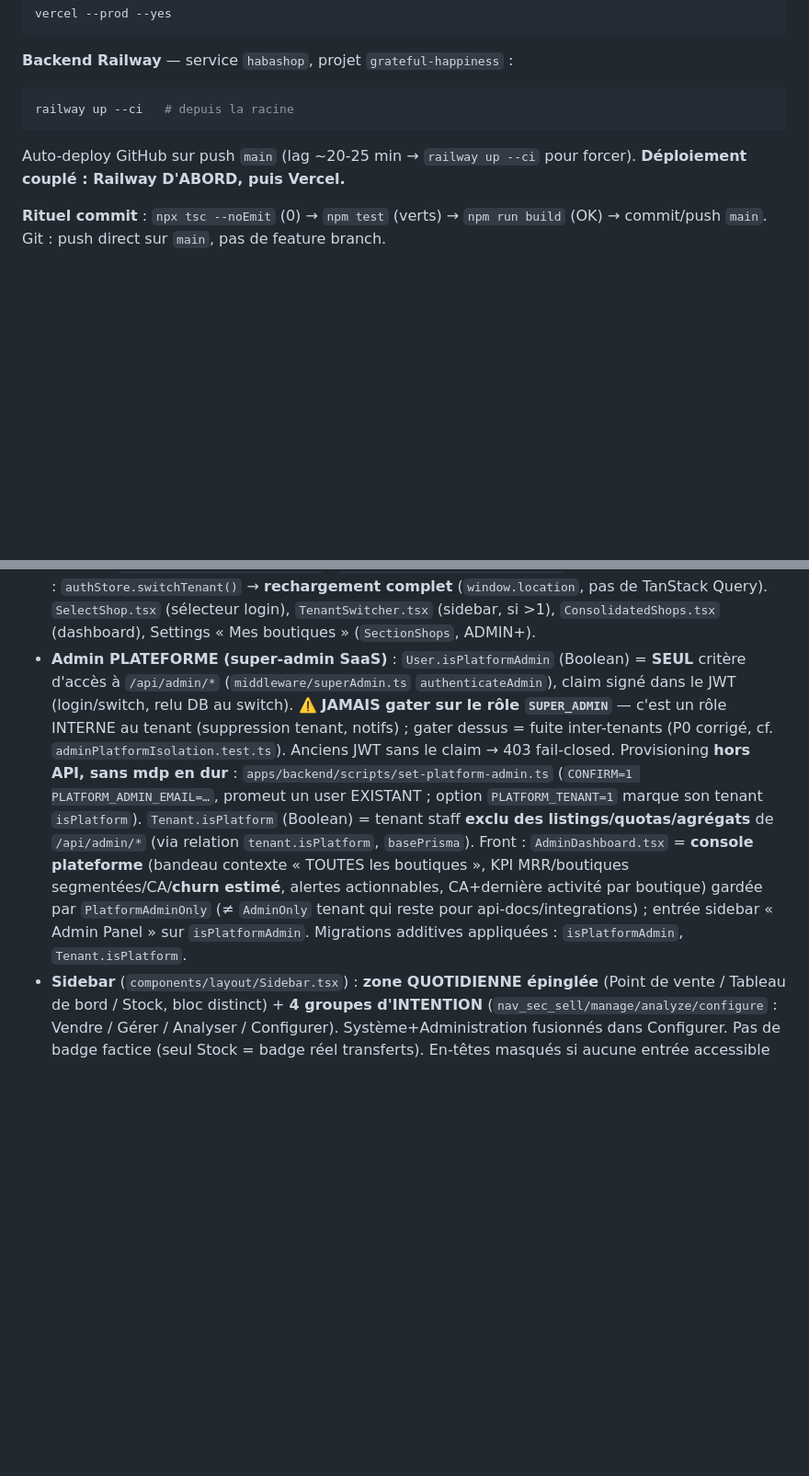
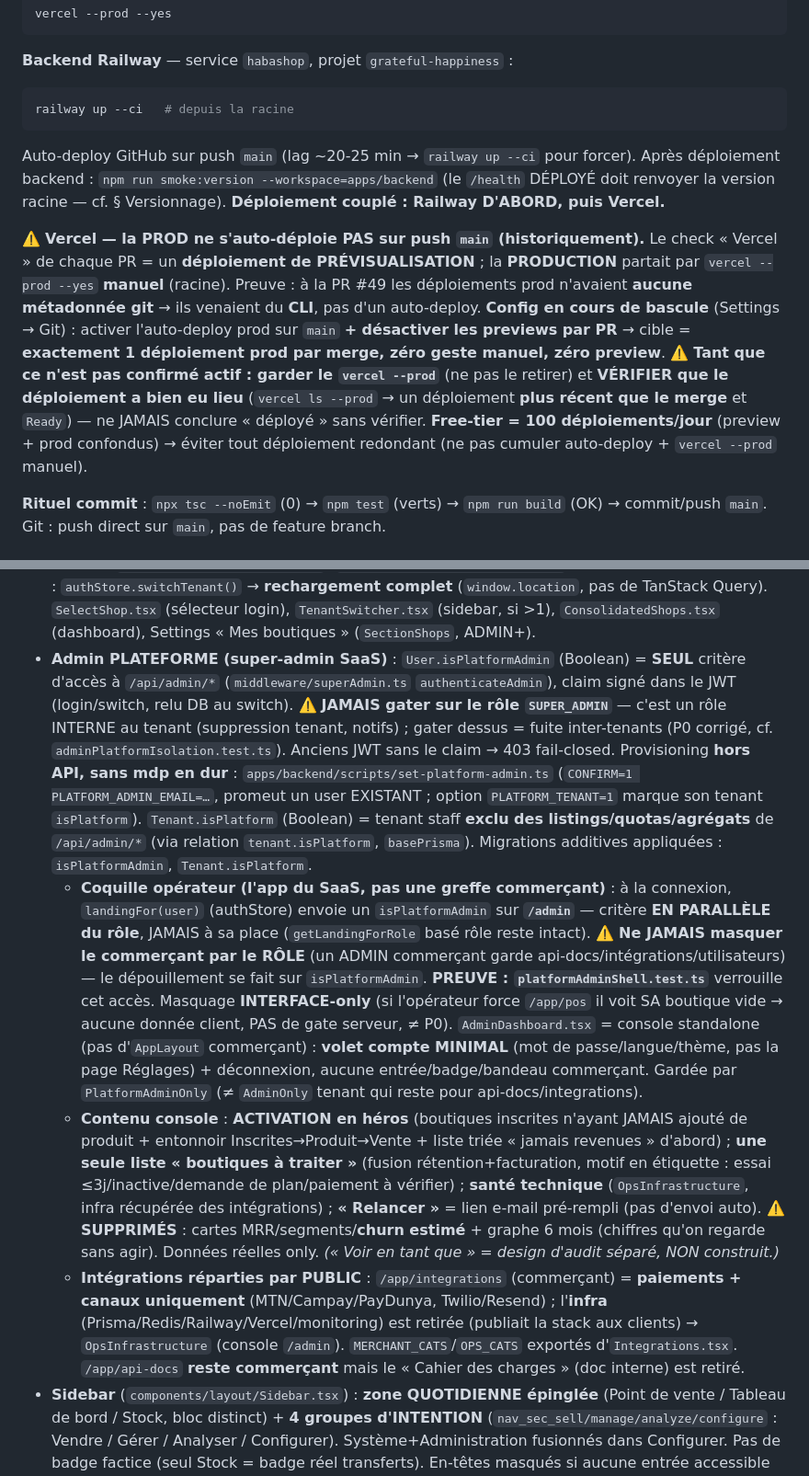
Before and after one commit to ndjoumessi/habashop, a Markdown page: CLAUDE.md, 2 parts joined by grey strips. Shown at 92% size. Rendered like a GitHub page; blank space fills up the shorter version.

Commit message:
docs(claude): déploiement Vercel (prod=manuel, preuve #49) + coquille/console opérateur + intégrité prix UI
- Déploiement : Vercel prod NE s'auto-déploie PAS sur push main (preuve #49 : prod sans
  métadonnée git = CLI) ; check PR = preview. Config en bascule (auto prod + previews off,
  cible 1 prod/merge). Garder vercel --prod tant que non confirmé ; TOUJOURS vérifier le Ready.
- Admin plateforme : coquille opérateur (landingFor→/admin sur isPlatformAdmin, jamais le rôle ;
  compte minimal ; masquage interface-only ; preuve platformAdminShell.test.ts) ; console enrichie
  (activation héros, liste « à traiter », santé technique, MRR/churn/segments SUPPRIMÉS) ;
  intégrations réparties par public (infra→ops, paiements/canaux→commerçant, CDC retiré).
- Intégrité prix : UI d'audit ADMIN (historique POS, corrigé/honoré, écart en argent).
- Compteurs : front 431, back 570.

Co-Authored-By: Claude Opus 4.8 (1M context) <noreply@anthropic.com>

````diff
--- a/CLAUDE.md
+++ b/CLAUDE.md
@@ -46,8 +46,10 @@ vercel --prod --yes
 ```bash
 railway up --ci   # depuis la racine
 ```
-Auto-deploy GitHub sur push `main` (lag ~20-25 min → `railway up --ci` pour forcer).
+Auto-deploy GitHub sur push `main` (lag ~20-25 min → `railway up --ci` pour forcer). Après déploiement backend : `npm run smoke:version --workspace=apps/backend` (le `/health` DÉPLOYÉ doit renvoyer la version racine — cf. § Versionnage).
 **Déploiement couplé : Railway D'ABORD, puis Vercel.**
+
+⚠️ **Vercel — la PROD ne s'auto-déploie PAS sur push `main` (historiquement).** Le check « Vercel » de chaque PR = un **déploiement de PRÉVISUALISATION** ; la **PRODUCTION** partait par `vercel --prod --yes` **manuel** (racine). Preuve : à la PR #49 les déploiements prod n'avaient **aucune métadonnée git** → ils venaient du **CLI**, pas d'un auto-deploy. **Config en cours de bascule** (Settings → Git) : activer l'auto-deploy prod sur `main` **+ désactiver les previews par PR** → cible = **exactement 1 déploiement prod par merge, zéro geste manuel, zéro preview**. ⚠️ **Tant que ce n'est pas confirmé actif : garder le `vercel --prod`** (ne pas le retirer) et **VÉRIFIER que le déploiement a bien eu lieu** (`vercel ls --prod` → un déploiement **plus récent que le merge** et `Ready`) — ne JAMAIS conclure « déployé » sans vérifier. **Free-tier = 100 déploiements/jour** (preview + prod confondus) → éviter tout déploiement redondant (ne pas cumuler auto-deploy + `vercel --prod` manuel).
 
 **Rituel commit** : `npx tsc --noEmit` (0) → `npm test` (verts) → `npm run build` (OK) → commit/push `main`. Git : push direct sur `main`, pas de feature branch.
 
@@ -165,7 +167,10 @@ Backend autoritaire : `loyaltyDiscount = total × tierPct` (plafond 50%), `sale.
 - **Intégrations** : métriques réelles uniquement. `noPing` masque grille latence. Sentry = `GET /api/integrations/sentry/status` backend.
 - **Auth** : JWT + bcrypt12, `ROLE_PERMISSIONS` slug-based, `canAccess(role, slug)`. Rate-limit **global** 300/min/IP + overrides (login 30/15min, register 5/h…). Register : mot de passe ≥ 8 (validé zod). WS `/api/ws` fail-closed.
 - **Multi-boutiques** : `UserTenant` (many-to-many User↔Tenant, **rôle PAR boutique**). JWT porte `activeTenantId` (nullable) + `role` de la boutique active ; rétro-compat anciens tokens (`tenantId`). `authenticate` → `req.tenantId = activeTenantId`, **400 `NO_ACTIVE_TENANT`** sur routes métier sans boutique (exemptés : `/api/auth/*`, `/api/dashboard/consolidated`). Login : 1 boutique → directe ; >1 → `activeTenantId=null` + `tenants[]` (sélecteur). Endpoints : `POST /api/auth/switch-tenant` (rate-limit 10/min, vérif `UserTenant`→403), `GET /api/auth/tenants`, `POST /api/tenants` (ADMIN+, créateur lié ADMIN), `POST /api/tenants/:id/invite`, `GET /api/dashboard/consolidated` (CA XOF tous tenants). Front : `authStore.switchTenant()` → **rechargement complet** (`window.location`, pas de TanStack Query). `SelectShop.tsx` (sélecteur login), `TenantSwitcher.tsx` (sidebar, si >1), `ConsolidatedShops.tsx` (dashboard), Settings « Mes boutiques » (`SectionShops`, ADMIN+).
-- **Admin PLATEFORME (super-admin SaaS)** : `User.isPlatformAdmin` (Boolean) = **SEUL** critère d'accès à `/api/admin/*` (`middleware/superAdmin.ts` `authenticateAdmin`), claim signé dans le JWT (login/switch, relu DB au switch). ⚠️ **JAMAIS gater sur le rôle `SUPER_ADMIN`** — c'est un rôle INTERNE au tenant (suppression tenant, notifs) ; gater dessus = fuite inter-tenants (P0 corrigé, cf. `adminPlatformIsolation.test.ts`). Anciens JWT sans le claim → 403 fail-closed. Provisioning **hors API, sans mdp en dur** : `apps/backend/scripts/set-platform-admin.ts` (`CONFIRM=1 PLATFORM_ADMIN_EMAIL=…`, promeut un user EXISTANT ; option `PLATFORM_TENANT=1` marque son tenant `isPlatform`). `Tenant.isPlatform` (Boolean) = tenant staff **exclu des listings/quotas/agrégats** de `/api/admin/*` (via relation `tenant.isPlatform`, `basePrisma`). Front : `AdminDashboard.tsx` = **console plateforme** (bandeau contexte « TOUTES les boutiques », KPI MRR/boutiques segmentées/CA/**churn estimé**, alertes actionnables, CA+dernière activité par boutique) gardée par `PlatformAdminOnly` (≠ `AdminOnly` tenant qui reste pour api-docs/integrations) ; entrée sidebar « Admin Panel » sur `isPlatformAdmin`. Migrations additives appliquées : `isPlatformAdmin`, `Tenant.isPlatform`.
+- **Admin PLATEFORME (super-admin SaaS)** : `User.isPlatformAdmin` (Boolean) = **SEUL** critère d'accès à `/api/admin/*` (`middleware/superAdmin.ts` `authenticateAdmin`), claim signé dans le JWT (login/switch, relu DB au switch). ⚠️ **JAMAIS gater sur le rôle `SUPER_ADMIN`** — c'est un rôle INTERNE au tenant (suppression tenant, notifs) ; gater dessus = fuite inter-tenants (P0 corrigé, cf. `adminPlatformIsolation.test.ts`). Anciens JWT sans le claim → 403 fail-closed. Provisioning **hors API, sans mdp en dur** : `apps/backend/scripts/set-platform-admin.ts` (`CONFIRM=1 PLATFORM_ADMIN_EMAIL=…`, promeut un user EXISTANT ; option `PLATFORM_TENANT=1` marque son tenant `isPlatform`). `Tenant.isPlatform` (Boolean) = tenant staff **exclu des listings/quotas/agrégats** de `/api/admin/*` (via relation `tenant.isPlatform`, `basePrisma`). Migrations additives appliquées : `isPlatformAdmin`, `Tenant.isPlatform`.
+  - **Coquille opérateur (l'app du SaaS, pas une greffe commerçant)** : à la connexion, `landingFor(user)` (authStore) envoie un `isPlatformAdmin` sur **`/admin`** — critère **EN PARALLÈLE du rôle**, JAMAIS à sa place (`getLandingForRole` basé rôle reste intact). ⚠️ **Ne JAMAIS masquer le commerçant par le RÔLE** (un ADMIN commerçant garde api-docs/intégrations/utilisateurs) — le dépouillement se fait sur `isPlatformAdmin`. **PREUVE : `platformAdminShell.test.ts`** verrouille cet accès. Masquage **INTERFACE-only** (si l'opérateur force `/app/pos` il voit SA boutique vide → aucune donnée client, PAS de gate serveur, ≠ P0). `AdminDashboard.tsx` = console standalone (pas d'`AppLayout` commerçant) : **volet compte MINIMAL** (mot de passe/langue/thème, pas la page Réglages) + déconnexion, aucune entrée/badge/bandeau commerçant. Gardée par `PlatformAdminOnly` (≠ `AdminOnly` tenant qui reste pour api-docs/integrations).
+  - **Contenu console** : **ACTIVATION en héros** (boutiques inscrites n'ayant JAMAIS ajouté de produit + entonnoir Inscrites→Produit→Vente + liste triée « jamais revenues » d'abord) ; **une seule liste « boutiques à traiter »** (fusion rétention+facturation, motif en étiquette : essai ≤3j/inactive/demande de plan/paiement à vérifier) ; **santé technique** (`OpsInfrastructure`, infra récupérée des intégrations) ; **« Relancer »** = lien e-mail pré-rempli (pas d'envoi auto). ⚠️ **SUPPRIMÉS** : cartes MRR/segments/**churn estimé** + graphe 6 mois (chiffres qu'on regarde sans agir). Données réelles only. *(« Voir en tant que » = design d'audit séparé, NON construit.)*
+  - **Intégrations réparties par PUBLIC** : `/app/integrations` (commerçant) = **paiements + canaux uniquement** (MTN/Campay/PayDunya, Twilio/Resend) ; l'**infra** (Prisma/Redis/Railway/Vercel/monitoring) est retirée (publiait la stack aux clients) → `OpsInfrastructure` (console `/admin`). `MERCHANT_CATS`/`OPS_CATS` exportés d'`Integrations.tsx`. `/app/api-docs` **reste commerçant** mais le « Cahier des charges » (doc interne) est retiré.
 - **Sidebar** (`components/layout/Sidebar.tsx`) : **zone QUOTIDIENNE épinglée** (Point de vente / Tableau de bord / Stock, bloc distinct) + **4 groupes d'INTENTION** (`nav_sec_sell/manage/analyze/configure` : Vendre / Gérer / Analyser / Configurer). Système+Administration fusionnés dans Configurer. Pas de badge factice (seul Stock = badge réel transferts). En-têtes masqués si aucune entrée accessible (`canAccess`). `ROLE_PERMISSIONS` : CASHIER sans Finance/RH ; « Activité » (journal) = MANAGER+/ADMIN (retiré à HR).
 - **Emails Resend** : `escHtml()` + `baseTemplate()`. `email @unique` libéré au soft-delete.
 - **GlobalSearch** : `GlobalSearch.tsx` (cmdk), Cmd+K/Ctrl+K dans AppLayout. Catégories : produits, clients, commandes, fournisseurs, actions rapides. Filtrées par `canAccess(role, slug)`.
````
Also changed, not shown: other parts of CLAUDE.md (+2 -2 lines).
